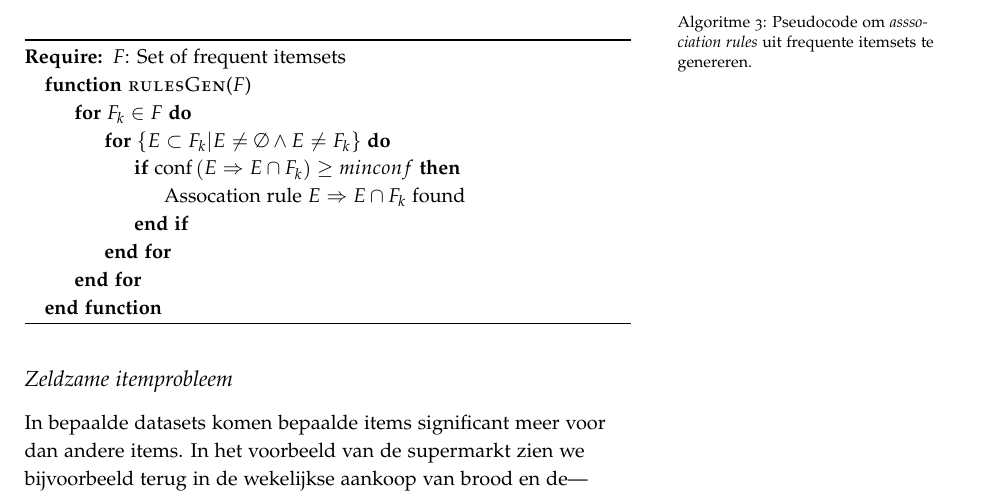
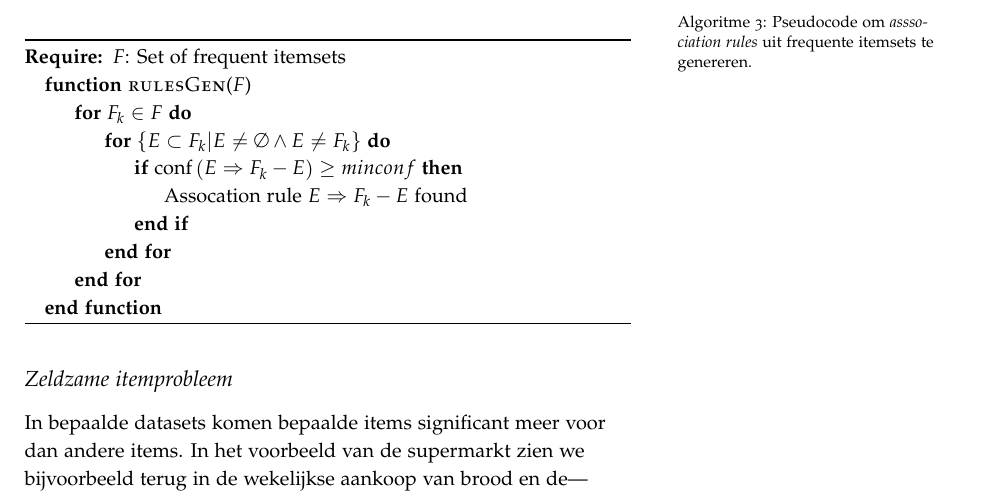
Before and after one commit to iPieter/internetapplicaties, a LaTeX book (tex_source/main.tex, which reads tex_source/chapter_2.tex): part of page 15 of 41, cut so that both start at the same text. Compiled offline with pdfLaTeX.

Commit message:
Fixed F_k - E instead of cross section

```diff
--- a/tex_source/chapter_2.tex
+++ b/tex_source/chapter_2.tex
@@ -193,8 +193,8 @@ Algoritme \ref{algo:apriori} is dus in staat alle frequente itemsets met een min
 \Function{rulesGen}{$F$}
     \For {$F_k \in F$}
         \For {$\{E \subset F_k| E \neq \emptyset \wedge E \neq F_k \}$}
-        	\If {$\conf\left(E \Rightarrow E \cap F_k \right) \geq minconf$}
-            	\State Assocation rule $E \Rightarrow E \cap F_k$ found
+        	\If {$\conf\left(E \Rightarrow F_k - E \right) \geq minconf$}
+            	\State Assocation rule $E \Rightarrow F_k - E $ found
             \EndIf
         \EndFor
     \EndFor
```
